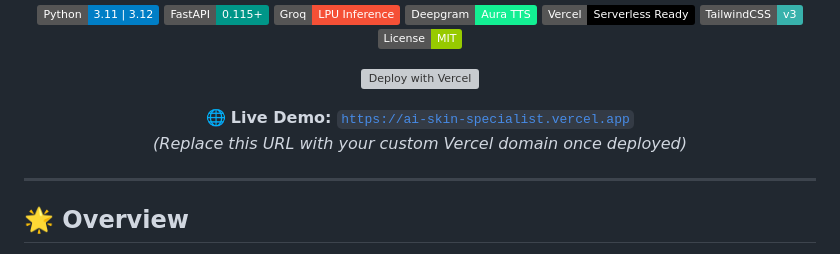
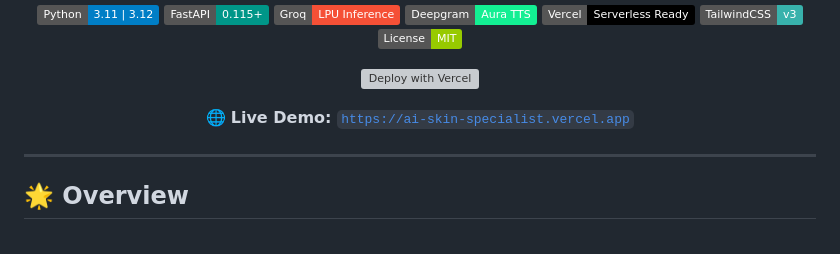
Before and after one commit to Anas262/AI-Skin-Specialist, a Markdown page: README.md, the part around one of its changes. Rendered like a GitHub page; badges without logos; grey boxes are pictures that could not be loaded.

```diff
--- a/README.md
+++ b/README.md
@@ -30,5 +30,5 @@
   <br/>
-  <em>(Replace this URL with your custom Vercel domain once deployed)</em>
+
 </p>
 
 ---
```
Also changed, not shown: other parts of README.md (+1 -1 lines).
